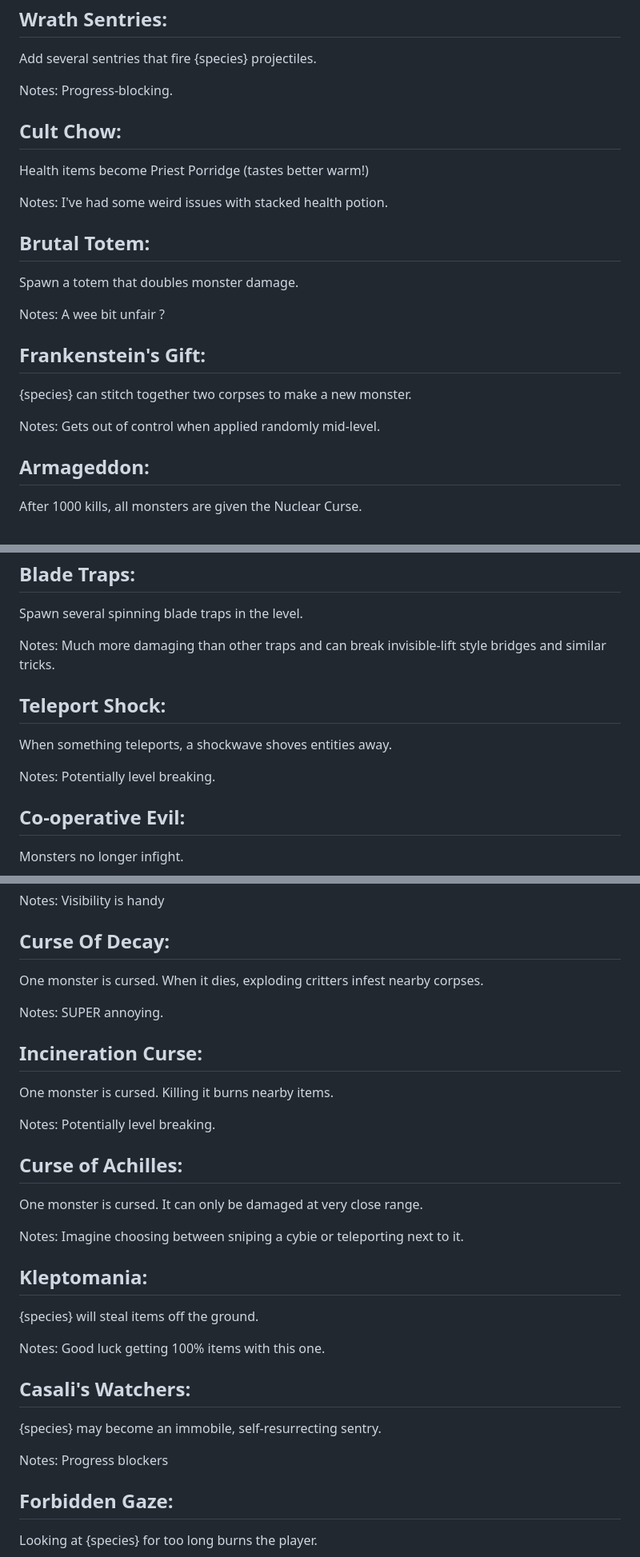
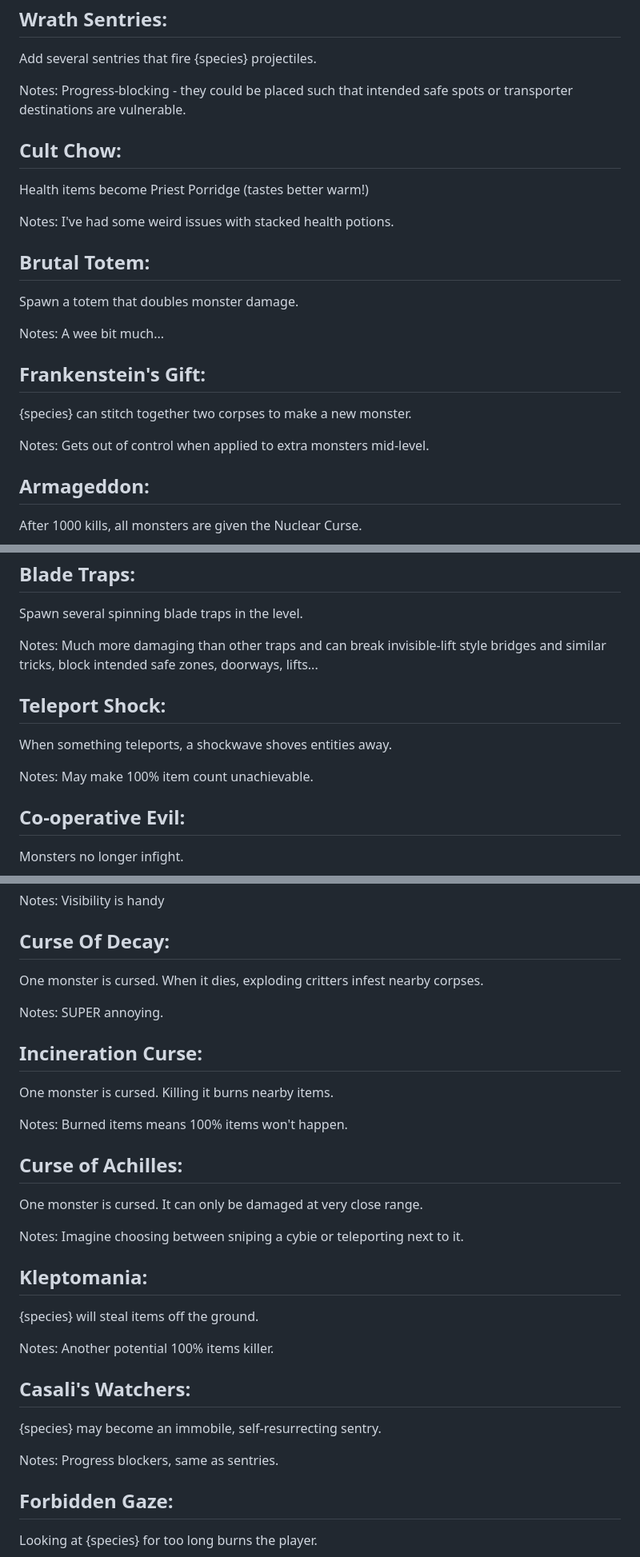
Before and after one commit to McNerdius/doom, a Markdown page: BigMacDeck/readme.md, 3 parts joined by grey strips. Shown at 80% size. GitHub-like rendering.

```diff
--- a/BigMacDeck/readme.md
+++ b/BigMacDeck/readme.md
@@ -62,25 +65,25 @@ Wrath Sentries:
 ------
 Add several sentries that fire {species} projectiles.
 
-Notes: Progress-blocking.
+Notes: Progress-blocking - they could be placed such that intended safe spots or transporter destinations are vulnerable.
 
 Cult Chow:
 ------
 Health items become Priest Porridge (tastes better warm!)
 
-Notes: I've had some weird issues with stacked health potion.
+Notes: I've had some weird issues with stacked health potions.
 
 Brutal Totem:
 ------
 Spawn a totem that doubles monster damage.
 
-Notes: A wee bit unfair ?
+Notes: A wee bit much...
 
 Frankenstein's Gift:
 ------
 {species} can stitch together two corpses to make a new monster.
 
-Notes: Gets out of control when applied randomly mid-level.
+Notes: Gets out of control when applied to extra monsters mid-level.
 
 Armageddon:
 ------
@@ -135,13 +138,13 @@ Blade Traps:
 ------
 Spawn several spinning blade traps in the level.
 
-Notes: Much more damaging than other traps and can break invisible-lift style bridges and similar tricks.
+Notes: Much more damaging than other traps and can break invisible-lift style bridges and similar tricks, block intended safe zones, doorways, lifts...
 
 Teleport Shock:
 ------
 When something teleports, a shockwave shoves entities away.
 
-Notes: Potentially level breaking.
+Notes: May make 100% item count unachievable.
 
 Co-operative Evil:
 ------
@@ -225,8 +236,7 @@ Notes: Visibility is handy
 
 Curse Of Decay:
 ------
-One monster is cursed. When it dies, exploding critters infest
-nearby corpses.
+One monster is cursed. When it dies, exploding critters infest nearby corpses.
 
 Notes: SUPER annoying.
 
@@ -234,7 +244,7 @@ Incineration Curse:
 ------
 One monster is cursed. Killing it burns nearby items.
 
-Notes: Potentially level breaking.
+Notes: Burned items means 100% items won't happen.
 
 Curse of Achilles:
 ------
@@ -246,13 +256,13 @@ Kleptomania:
 ------
 {species} will steal items off the ground.
 
-Notes: Good luck getting 100% items with this one.
+Notes: Another potential 100% items killer.
 
 Casali's Watchers:
 ------
 {species} may become an immobile, self-resurrecting sentry.
 
-Notes: Progress blockers
+Notes: Progress blockers, same as sentries.
 
 Forbidden Gaze:
 ------
```
Also changed, not shown: other parts of BigMacDeck/readme.md (+16 -5 lines).
